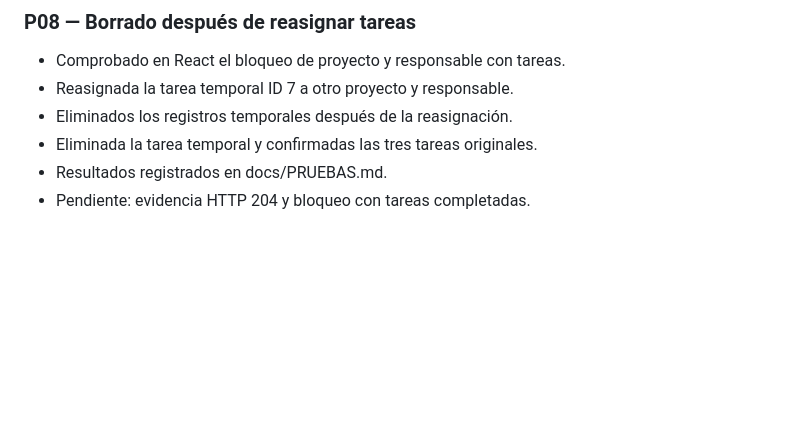
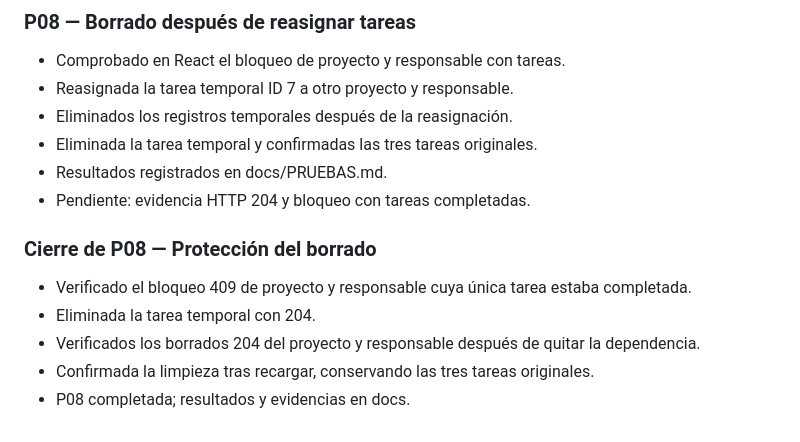
Before and after one commit to NoeDiaz07/gestor-proyectos-tareas, a Markdown page: backend/AVANCES.md, the part around the change. GitHub-like rendering; blank space fills up the shorter version.

```diff
--- a/backend/AVANCES.md
+++ b/backend/AVANCES.md
@@ -414,3 +414,12 @@
 - Eliminada la tarea temporal y confirmadas las tres tareas originales.
 - Resultados registrados en docs/PRUEBAS.md.
 - Pendiente: evidencia HTTP 204 y bloqueo con tareas completadas.
+### Cierre de P08 — Protección del borrado
+- Verificado el bloqueo 409 de proyecto y responsable cuya
+  única tarea estaba completada.
+- Eliminada la tarea temporal con 204.
+- Verificados los borrados 204 del proyecto y responsable
+  después de quitar la dependencia.
+- Confirmada la limpieza tras recargar, conservando
+  las tres tareas originales.
+- P08 completada; resultados y evidencias en docs.
```
Also changed, not shown: docs/PRUEBAS.md (+20 -0 lines), docs/evidencias/P08-proyecto-completada-409.png (added), docs/evidencias/P08-proyecto-sin-tareas-204.png (added), docs/evidencias/P08-proyecto-sin-tareas.png (added), docs/evidencias/P08-responsable-completada-409.png (added), docs/evidencias/proyecto-con-tarea-completada.png (added), docs/evidencias/responsable-con-tarea-completada.png (added).
